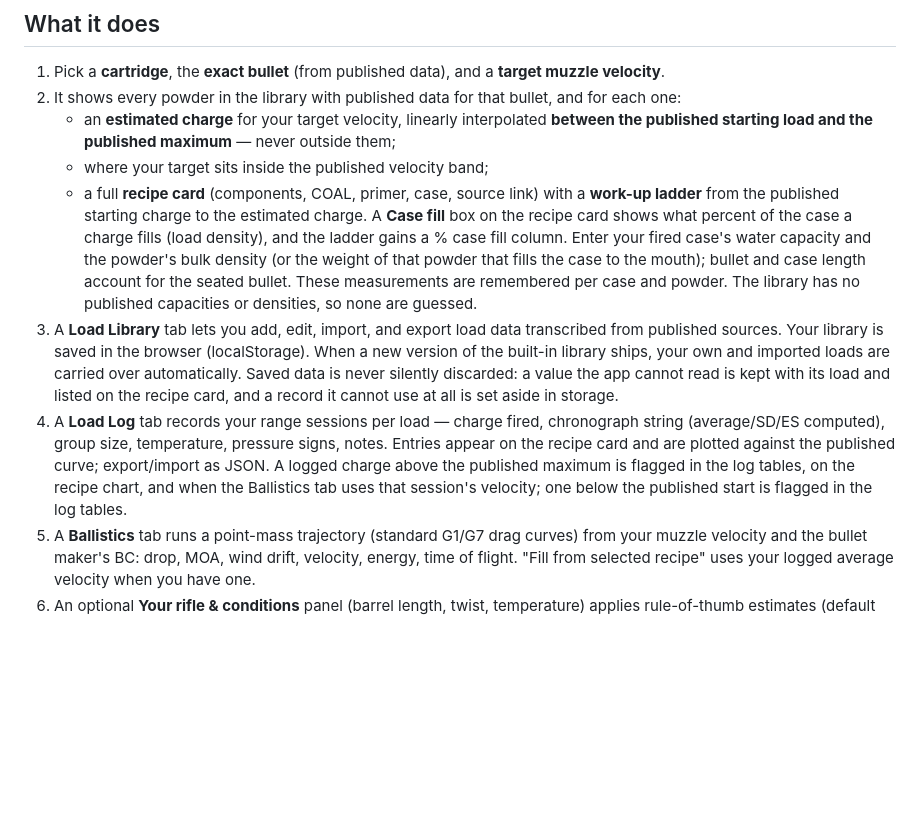
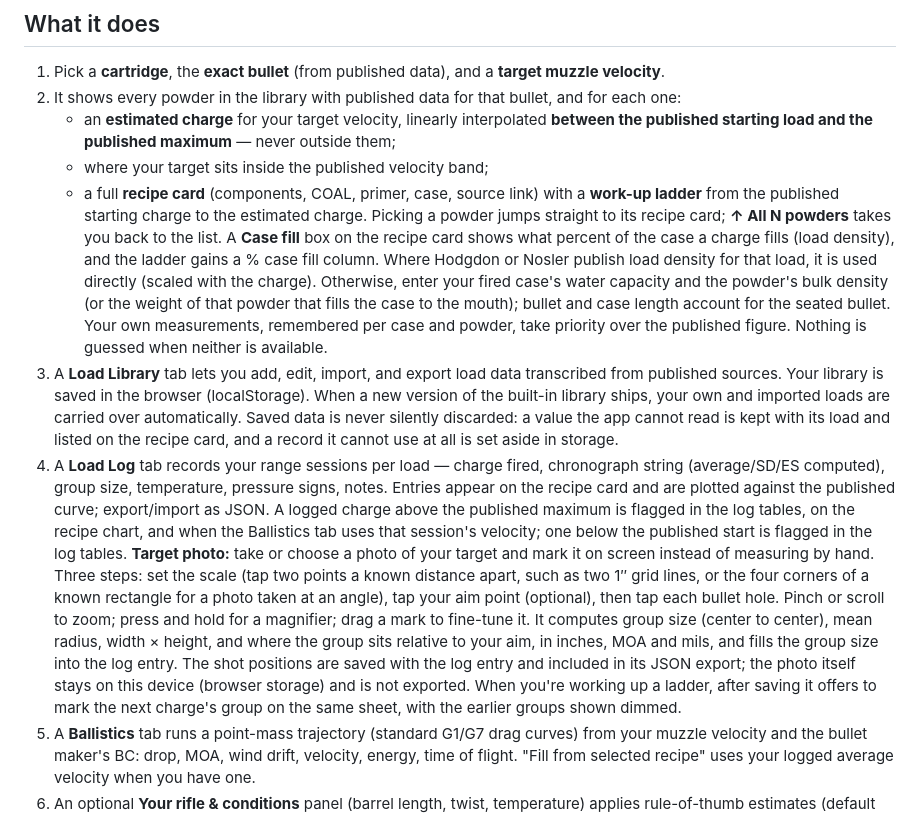
Before and after one commit to jjmorrison2/Reloader, a Markdown page: README.md, the part around the change. Drawn GitHub-style; blank space fills up the shorter version.

Commit message:
README: document target photo marking, jump to recipe, published case fill
Co-Authored-By: Claude Opus 5.5 <noreply@anthropic.com>
Claude-Session: https://claude.ai/code/session_01W62TnAaTiLNNhQH975NeZU

```diff
--- a/README.md
+++ b/README.md
@@ -12,11 +12,14 @@ no install, no server, no internet required.
    - where your target sits inside the published velocity band;
    - a full **recipe card** (components, COAL, primer, case, source link) with a
      **work-up ladder** from the published starting charge to the estimated charge.
+   Picking a powder jumps straight to its recipe card; **↑ All N powders** takes you back to the list.
    A **Case fill** box on the recipe card shows what percent of the case a charge fills (load
-   density), and the ladder gains a % case fill column. Enter your fired case's water capacity
-   and the powder's bulk density (or the weight of that powder that fills the case to the mouth);
-   bullet and case length account for the seated bullet. These measurements are remembered per
-   case and powder. The library has no published capacities or densities, so none are guessed.
+   density), and the ladder gains a % case fill column. Where Hodgdon or Nosler publish load
+   density for that load, it is used directly (scaled with the charge). Otherwise, enter your
+   fired case's water capacity and the powder's bulk density (or the weight of that powder that
+   fills the case to the mouth); bullet and case length account for the seated bullet. Your own
+   measurements, remembered per case and powder, take priority over the published figure.
+   Nothing is guessed when neither is available.
 3. A **Load Library** tab lets you add, edit, import, and export load data transcribed from
    published sources. Your library is saved in the browser (localStorage). When a new version
    of the built-in library ships, your own and imported loads are carried over automatically.
@@ -28,6 +31,17 @@ no install, no server, no internet required.
    charge above the published maximum is flagged in the log tables, on the recipe chart, and
    when the Ballistics tab uses that session's velocity; one below the published start is
    flagged in the log tables.
+   **Target photo:** take or choose a photo of your target and mark it on screen instead of
+   measuring by hand. Three steps: set the scale (tap two points a known distance apart, such as
+   two 1″ grid lines, or the four corners of a known rectangle for a photo taken at an angle), tap
+   your aim point (optional), then tap each bullet hole. Pinch or scroll to zoom; press and hold
+   for a magnifier; drag a mark to fine-tune it. It computes group size (center to center), mean
+   radius, width × height, and where the group sits relative to your aim, in inches, MOA and
+   mils, and fills the group size into the log entry. The shot positions are saved with the log
+   entry and included in its JSON export; the photo itself stays on this device (browser storage)
+   and is not exported. When you're
+   working up a ladder, after saving it offers to mark the next charge's group on the same sheet,
+   with the earlier groups shown dimmed.
 5. A **Ballistics** tab runs a point-mass trajectory (standard G1/G7 drag curves) from your muzzle
    velocity and the bullet maker's BC: drop, MOA, wind drift, velocity, energy, time of flight.
    "Fill from selected recipe" uses your logged average velocity when you have one.
```
